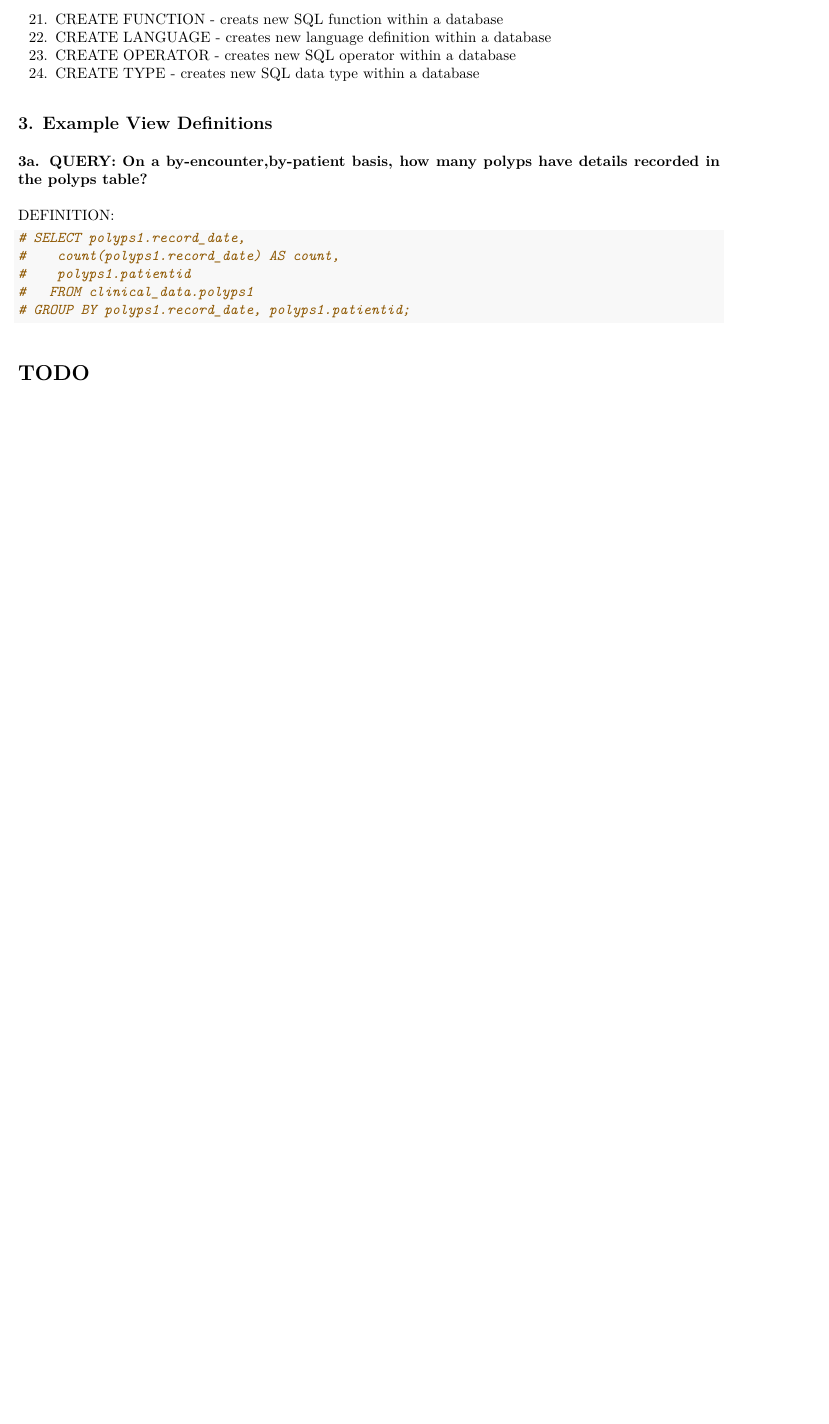
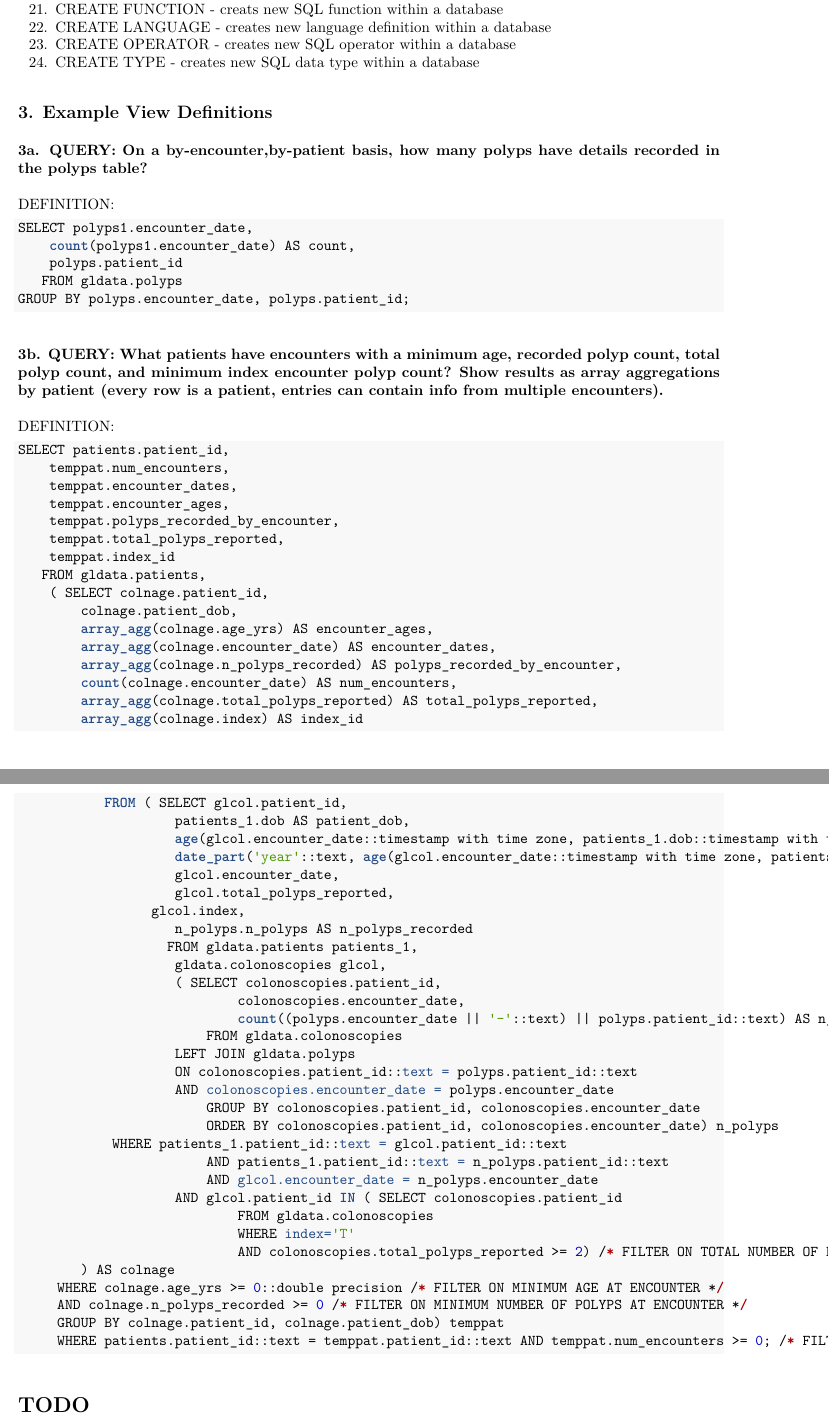
Before and after one commit to GradyLab/GL_pgsql_manual, an R Markdown document (gl_pgsql_manual.Rmd): part of page 9 of 9 before the commit and two parts of pages 10 and 11 of 11 after it, the two joined at a grey line, cut so that both start at the same text, the shorter picture padded with empty space. The pictures show the output file gl_pgsql_manual.pdf that the author committed with the source.

````diff
--- a/gl_pgsql_manual.Rmd
+++ b/gl_pgsql_manual.Rmd
@@ -197,13 +209,80 @@
 ## 3. Example View Definitions
 ### 3a. QUERY: On a by-encounter,by-patient basis, how many polyps have details recorded in the polyps table?
 
-DEFINITION:
-```{r}
-# SELECT polyps1.record_date,
-#    count(polyps1.record_date) AS count,
-#    polyps1.patientid
-#   FROM clinical_data.polyps1
-# GROUP BY polyps1.record_date, polyps1.patientid;
+Definition:
+```{r eval=FALSE}
+SELECT polyps1.encounter_date,
+    count(polyps1.encounter_date) AS count,
+    polyps.patient_id
+   FROM gldata.polyps
+GROUP BY polyps.encounter_date, polyps.patient_id;
+```
+
+### 3b1. What endoscopies are from patients whose index endoscopy had a minimum number of polyps? This query is nested in 3b2
+
+Definition:
+```{r eval=FALSE}
+SELECT *
+FROM gldata.colonoscopies AS coln
+WHERE coln.patient_id
+IN (	SELECT colonoscopies.patient_id
+			FROM gldata.colonoscopies
+			WHERE index='T'
+    		AND colonoscopies.total_polyps_reported >= 1) /* FILTER ON TOTAL POLYPS AT INDEX */
+ORDER BY coln.patient_id,coln.encounter_date;
+```
+
+### 3b. QUERY: What patients have encounters with a minimum age, recorded polyp count, total polyp count, and minimum index encounter polyp count? Show results as array aggregations by patient (every row is a patient, entries can contain info from multiple encounters).
+
+Definition:
+```{r eval=FALSE}
+SELECT patients.patient_id,
+    temppat.num_encounters,
+    temppat.encounter_dates,
+    temppat.encounter_ages,
+    temppat.polyps_recorded_by_encounter,
+    temppat.total_polyps_reported,
+    temppat.index_id
+   FROM gldata.patients,
+    ( SELECT colnage.patient_id,
+     	colnage.patient_dob,
+     	array_agg(colnage.age_yrs) AS encounter_ages,
+     	array_agg(colnage.encounter_date) AS encounter_dates,
+     	array_agg(colnage.n_polyps_recorded) AS polyps_recorded_by_encounter,
+     	count(colnage.encounter_date) AS num_encounters,
+        array_agg(colnage.total_polyps_reported) AS total_polyps_reported,
+     	array_agg(colnage.index) AS index_id
+           FROM ( SELECT glcol.patient_id,
+                    patients_1.dob AS patient_dob,
+                    age(glcol.encounter_date::timestamp with time zone, patients_1.dob::timestamp with time zone) AS age,
+                    date_part('year'::text, age(glcol.encounter_date::timestamp with time zone, patients_1.dob::timestamp with time zone)) AS age_yrs,
+                    glcol.encounter_date,
+                    glcol.total_polyps_reported,
+                 glcol.index,
+                    n_polyps.n_polyps AS n_polyps_recorded
+                   FROM gldata.patients patients_1,
+                    gldata.colonoscopies glcol,
+                    ( SELECT colonoscopies.patient_id,
+                            colonoscopies.encounter_date,
+                            count((polyps.encounter_date || '-'::text) || polyps.patient_id::text) AS n_polyps
+                        FROM gldata.colonoscopies
+		     		LEFT JOIN gldata.polyps
+		     		ON colonoscopies.patient_id::text = polyps.patient_id::text
+		     		AND colonoscopies.encounter_date = polyps.encounter_date
+                        GROUP BY colonoscopies.patient_id, colonoscopies.encounter_date
+                        ORDER BY colonoscopies.patient_id, colonoscopies.encounter_date) n_polyps
+		 	WHERE patients_1.patient_id::text = glcol.patient_id::text
+                 		AND patients_1.patient_id::text = n_polyps.patient_id::text
+                		AND glcol.encounter_date = n_polyps.encounter_date
+                	AND glcol.patient_id IN ( SELECT colonoscopies.patient_id
+							FROM gldata.colonoscopies
+							WHERE index='T'
+   		 					AND colonoscopies.total_polyps_reported >= 2) /* FILTER ON TOTAL NUMBER OF POLYPS AT INDEX */
+		) AS colnage
+     WHERE colnage.age_yrs >= 0::double precision /* FILTER ON MINIMUM AGE AT ENCOUNTER */
+     AND colnage.n_polyps_recorded >= 0 /* FILTER ON MINIMUM NUMBER OF POLYPS AT ENCOUNTER */
+     GROUP BY colnage.patient_id, colnage.patient_dob) temppat
+     WHERE patients.patient_id::text = temppat.patient_id::text AND temppat.num_encounters >= 0; /* FILTER ON MINIMUM NUMBER OF ENCOUNTERS*/
 ```
 
 # TODO
````
Also changed, not shown: gl_pgsql_manual.pdf, patient_coln_polyps_tablerelations.JPG (added), gl_pgsql_manual.Rmd (44 more changed lines).
